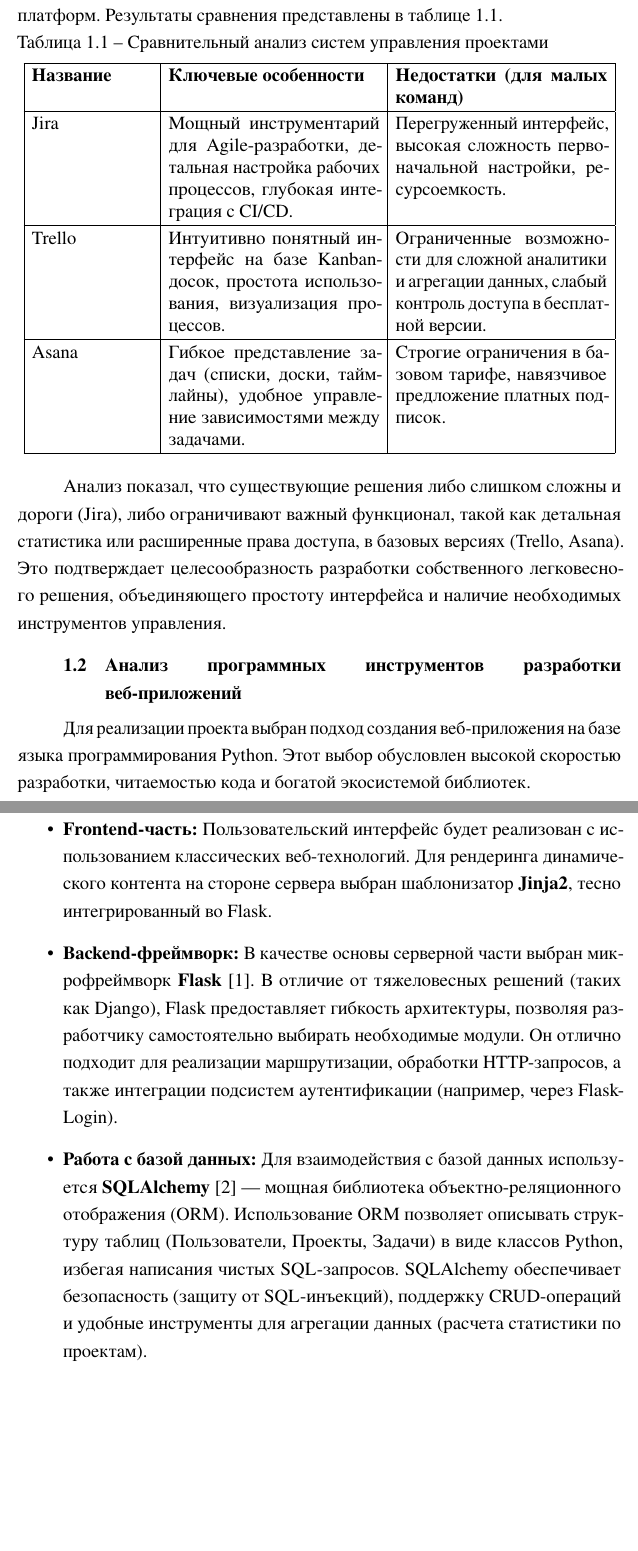
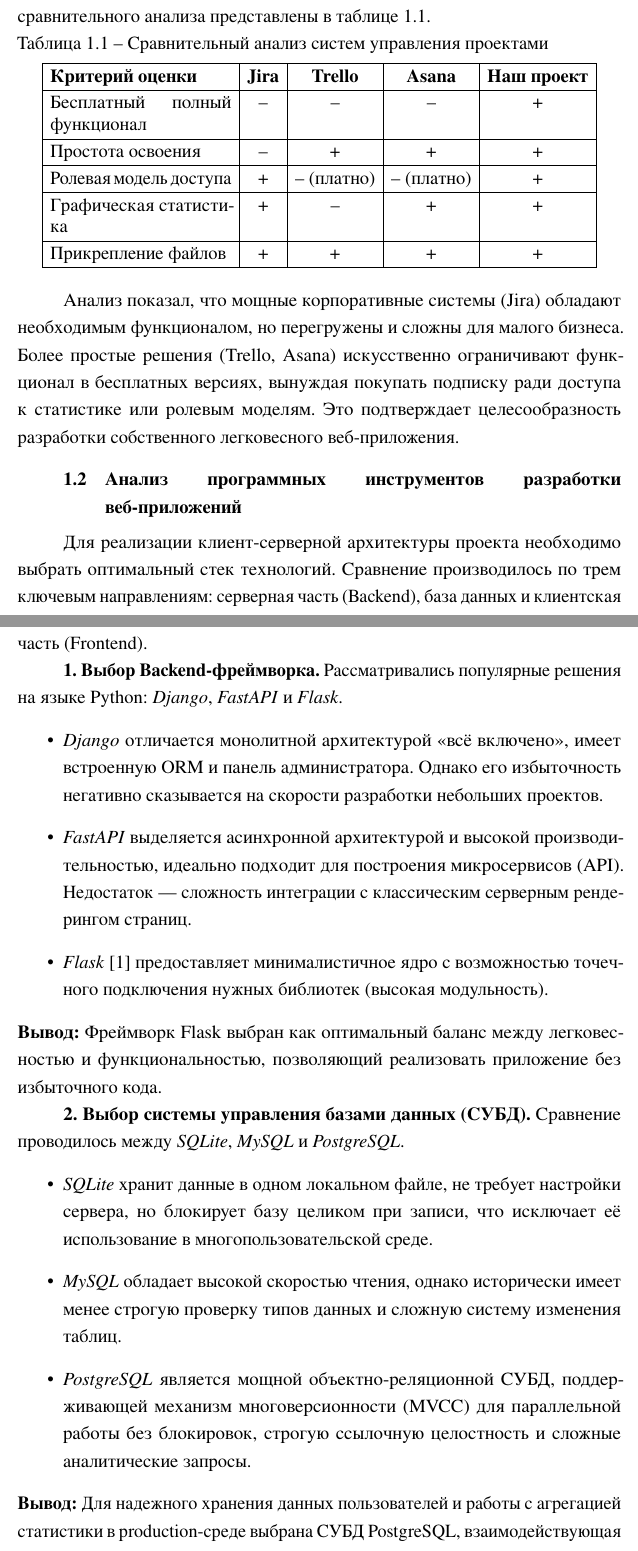
Before and after one commit to sqeezeee/web-app-coursework, a LaTeX document (docs/paper.tex, which reads docs/chapter1.tex): two parts of pages 6 and 7 of 20 before the commit and two parts of pages 6 and 7 of 21 after it, joined at a grey line, cut so that both start at the same text, the shorter picture padded with empty space. The pictures show the PDF file docs/paper.pdf that the author committed with the source.

Commit message:
edited chapter1 and changed db to postgreSQL

```diff
--- a/docs/chapter1.tex
+++ b/docs/chapter1.tex
@@ -8,27 +10,44 @@
 \centering
 \caption{Сравнительный анализ систем управления проектами}
 \label{tab:competitors}
-\begin{tabular}{|p{0.2\textwidth}|p{0.35\textwidth}|p{0.35\textwidth}|}
+\begin{tabular}{|p{0.3\textwidth}|c|c|c|c|}
 \hline
-\textbf{Название} & \textbf{Ключевые особенности} & \textbf{Недостатки (для малых команд)} \\
+\textbf{Критерий оценки} & \textbf{Jira} & \textbf{Trello} & \textbf{Asana} & \textbf{Наш проект} \\
 \hline
-Jira & Мощный инструментарий для Agile-разработки, детальная настройка рабочих процессов, глубокая интеграция с CI/CD. & Перегруженный интерфейс, высокая сложность первоначальной настройки, ресурсоемкость. \\
+Бесплатный полный функционал & -- & -- & -- & + \\
 \hline
-Trello & Интуитивно понятный интерфейс на базе Kanban-досок, простота использования, визуализация процессов. & Ограниченные возможности для сложной аналитики и агрегации данных, слабый контроль доступа в бесплатной версии. \\
+Простота освоения & -- & + & + & + \\
 \hline
-Asana & Гибкое представление задач (списки, доски, таймлайны), удобное управление зависимостями между задачами. & Строгие ограничения в базовом тарифе, навязчивое предложение платных подписок. \\
+Ролевая модель доступа & + & -- (платно) & -- (платно) & + \\
+\hline
+Графическая статистика & + & -- & + & + \\
+\hline
+Прикрепление файлов & + & + & + & + \\
 \hline
 \end{tabular}
 \end{table}
 
-Анализ показал, что существующие решения либо слишком сложны и дороги (Jira), либо ограничивают важный функционал, такой как детальная статистика или расширенные права доступа, в базовых версиях (Trello, Asana). Это подтверждает целесообразность разработки собственного легковесного решения, объединяющего простоту интерфейса и наличие необходимых инструментов управления.
+Анализ показал, что мощные корпоративные системы (Jira) обладают необходимым функционалом, но перегружены и сложны для малого бизнеса. Более простые решения (Trello, Asana) искусственно ограничивают функционал в бесплатных версиях, вынуждая покупать подписку ради доступа к статистике или ролевым моделям. Это подтверждает целесообразность разработки собственного легковесного веб-приложения.
 
 \subsection{Анализ программных инструментов разработки веб-приложений}
 
-Для реализации проекта выбран подход создания веб-приложения на базе языка программирования Python. Этот выбор обусловлен высокой скоростью разработки, читаемостью кода и богатой экосистемой библиотек.
+Для реализации клиент-серверной архитектуры проекта необходимо выбрать оптимальный стек технологий. Сравнение производилось по трем ключевым направлениям: серверная часть (Backend), база данных и клиентская часть (Frontend).
 
+\textbf{1. Выбор Backend-фреймворка.} Рассматривались популярные решения на языке Python: \textit{Django}, \textit{FastAPI} и \textit{Flask}.
 \begin{itemize}
-    \item \textbf{Frontend-часть:} Пользовательский интерфейс будет реализован с использованием классических веб-технологий. Для рендеринга динамического контента на стороне сервера выбран шаблонизатор \textbf{Jinja2}, тесно интегрированный во Flask.
-    \item \textbf{Backend-фреймворк:} В качестве основы серверной части выбран микрофреймворк \textbf{Flask} \cite{flask_doc}. В отличие от тяжеловесных решений (таких как Django), Flask предоставляет гибкость архитектуры, позволяя разработчику самостоятельно выбирать необходимые модули. Он отлично подходит для реализации маршрутизации, обработки HTTP-запросов, а также интеграции подсистем аутентификации (например, через Flask-Login).
-    \item \textbf{Работа с базой данных:} Для взаимодействия с базой данных используется \textbf{SQLAlchemy} \cite{sqlalchemy_doc} — мощная библиотека объектно-реляционного отображения (ORM). Использование ORM позволяет описывать структуру таблиц (Пользователи, Проекты, Задачи) в виде классов Python, избегая написания чистых SQL-запросов. SQLAlchemy обеспечивает безопасность (защиту от SQL-инъекций), поддержку CRUD-операций и удобные инструменты для агрегации данных (расчета статистики по проектам).
+    \item \textit{Django} отличается монолитной архитектурой «всё включено», имеет встроенную ORM и панель администратора. Однако его избыточность негативно сказывается на скорости разработки небольших проектов.
+    \item \textit{FastAPI} выделяется асинхронной архитектурой и высокой производительностью, идеально подходит для построения микросервисов (API). Недостаток — сложность интеграции с классическим серверным рендерингом страниц.
+    \item \textit{Flask} \cite{flask_doc} предоставляет минималистичное ядро с возможностью точечного подключения нужных библиотек (высокая модульность).
 \end{itemize}
+\textbf{Вывод:} Фреймворк Flask выбран как оптимальный баланс между легковесностью и функциональностью, позволяющий реализовать приложение без избыточного кода.
+
+\textbf{2. Выбор системы управления базами данных (СУБД).} Сравнение проводилось между \textit{SQLite}, \textit{MySQL} и \textit{PostgreSQL}.
+\begin{itemize}
+    \item \textit{SQLite} хранит данные в одном локальном файле, не требует настройки сервера, но блокирует базу целиком при записи, что исключает её использование в многопользовательской среде.
+    \item \textit{MySQL} обладает высокой скоростью чтения, однако исторически имеет менее строгую проверку типов данных и сложную систему изменения таблиц.
+    \item \textit{PostgreSQL} является мощной объектно-реляционной СУБД, поддерживающей механизм многоверсионности (MVCC) для параллельной работы без блокировок, строгую ссылочную целостность и сложные аналитические запросы.
+\end{itemize}
+\textbf{Вывод:} Для надежного хранения данных пользователей и работы с агрегацией статистики в production-среде выбрана СУБД PostgreSQL, взаимодействующая с кодом через ORM-библиотеку SQLAlchemy \cite{sqlalchemy_doc}.
+
+\textbf{3. Выбор Frontend-технологий.} Сравнивались подходы Single Page Application (SPA) и Server-Side Rendering (SSR).
+\begin{itemize}
```
Also changed, not shown: docs/chapter3.tex (+1 -3 lines), docs/conclusion.tex (+1 -1 lines), src/requirements.txt (+1 -0 lines), docs/images/use_case.png, docs/paper.pdf, docs/chapter1.tex (13 more changed lines), 2 other files.
